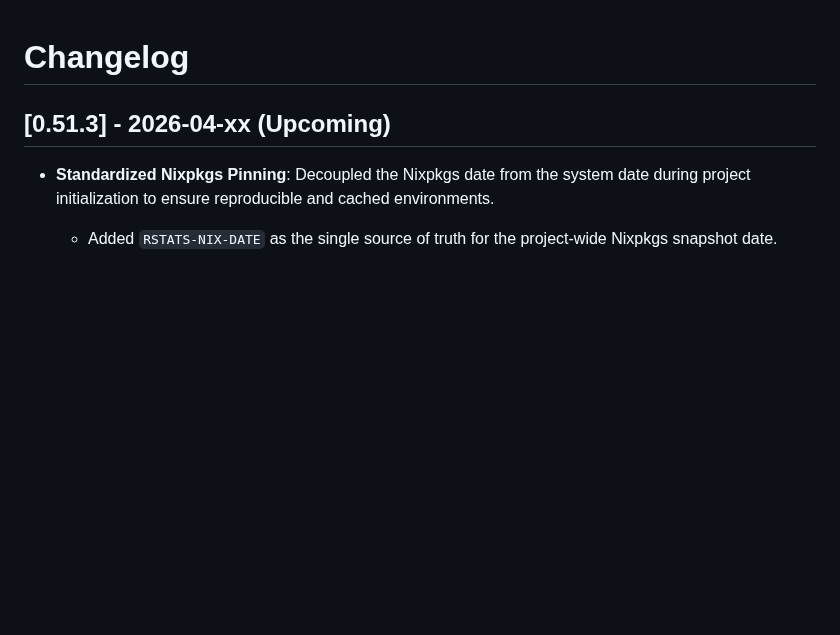
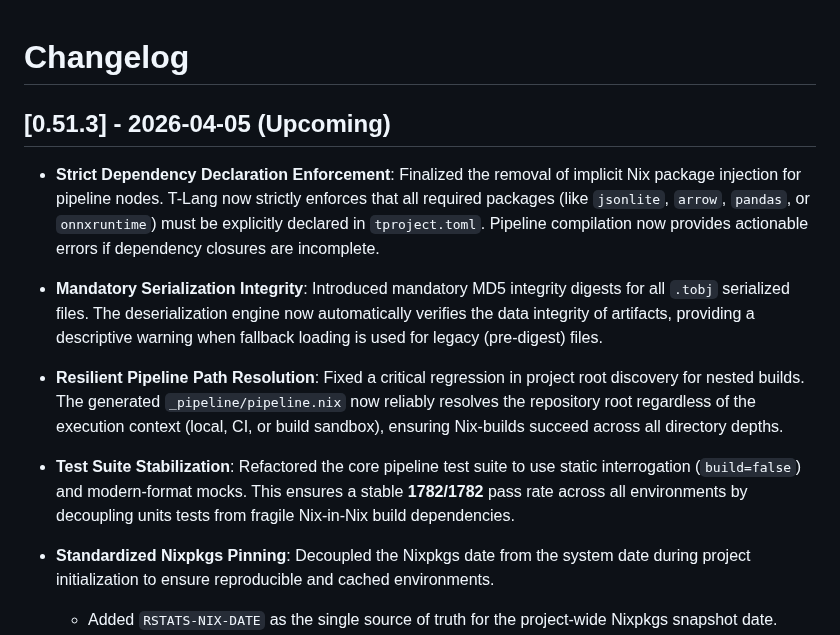
Before and after one commit to b-rodrigues/tlang, a Markdown page: docs/changelog.md, the part around the change. GitHub-like rendering; blank space fills up the shorter version.

Commit message:
docs: update changelog for 0.51.3 stabilization milestones

```diff
--- a/docs/changelog.md
+++ b/docs/changelog.md
@@ -1,7 +1,11 @@
 # Changelog
 
-## [0.51.3] - 2026-04-xx (Upcoming)
+## [0.51.3] - 2026-04-05 (Upcoming)
 
+- **Strict Dependency Declaration Enforcement**: Finalized the removal of implicit Nix package injection for pipeline nodes. T-Lang now strictly enforces that all required packages (like `jsonlite`, `arrow`, `pandas`, or `onnxruntime`) must be explicitly declared in `tproject.toml`. Pipeline compilation now provides actionable errors if dependency closures are incomplete.
+- **Mandatory Serialization Integrity**: Introduced mandatory MD5 integrity digests for all `.tobj` serialized files. The deserialization engine now automatically verifies the data integrity of artifacts, providing a descriptive warning when fallback loading is used for legacy (pre-digest) files.
+- **Resilient Pipeline Path Resolution**: Fixed a critical regression in project root discovery for nested builds. The generated `_pipeline/pipeline.nix` now reliably resolves the repository root regardless of the execution context (local, CI, or build sandbox), ensuring Nix-builds succeed across all directory depths.
+- **Test Suite Stabilization**: Refactored the core pipeline test suite to use static interrogation (`build=false`) and modern-format mocks. This ensures a stable **1782/1782** pass rate across all environments by decoupling units tests from fragile Nix-in-Nix build dependencies.
 - **Standardized Nixpkgs Pinning**: Decoupled the Nixpkgs date from the system date during project initialization to ensure reproducible and cached environments.
     - Added `RSTATS-NIX-DATE` as the single source of truth for the project-wide Nixpkgs snapshot date.
     - Updated `t init` to dynamically use this canonical date, preventing accidental resource-intensive source builds (like Deno/Quarto) on architectures like `aarch64-linux`.
```
